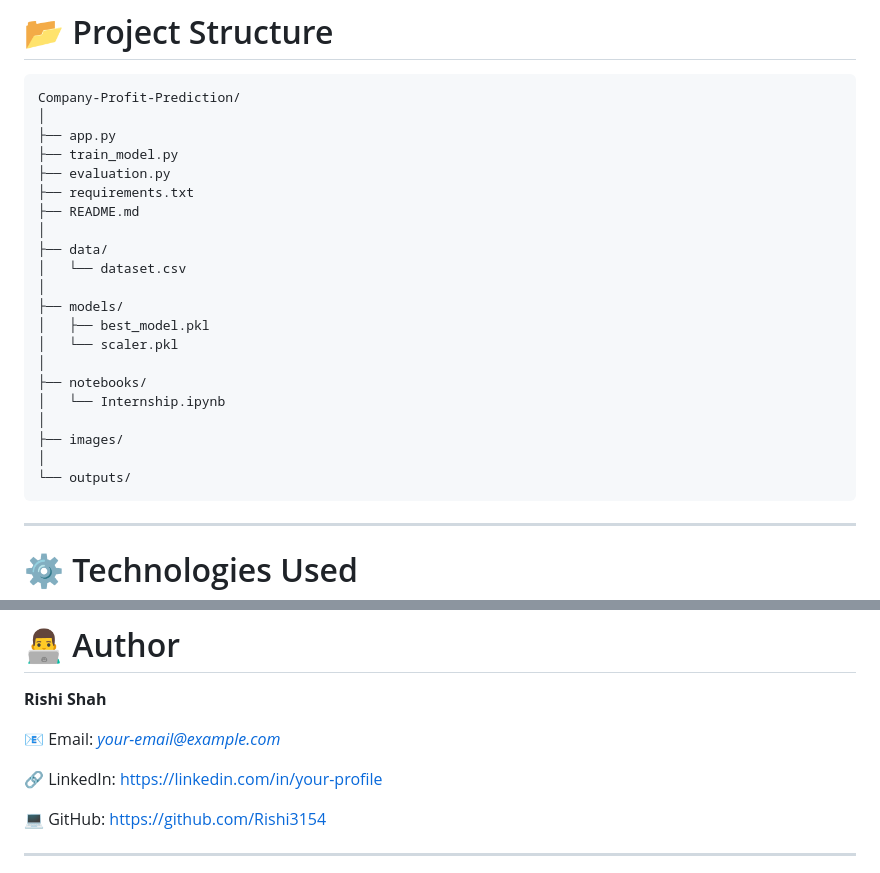
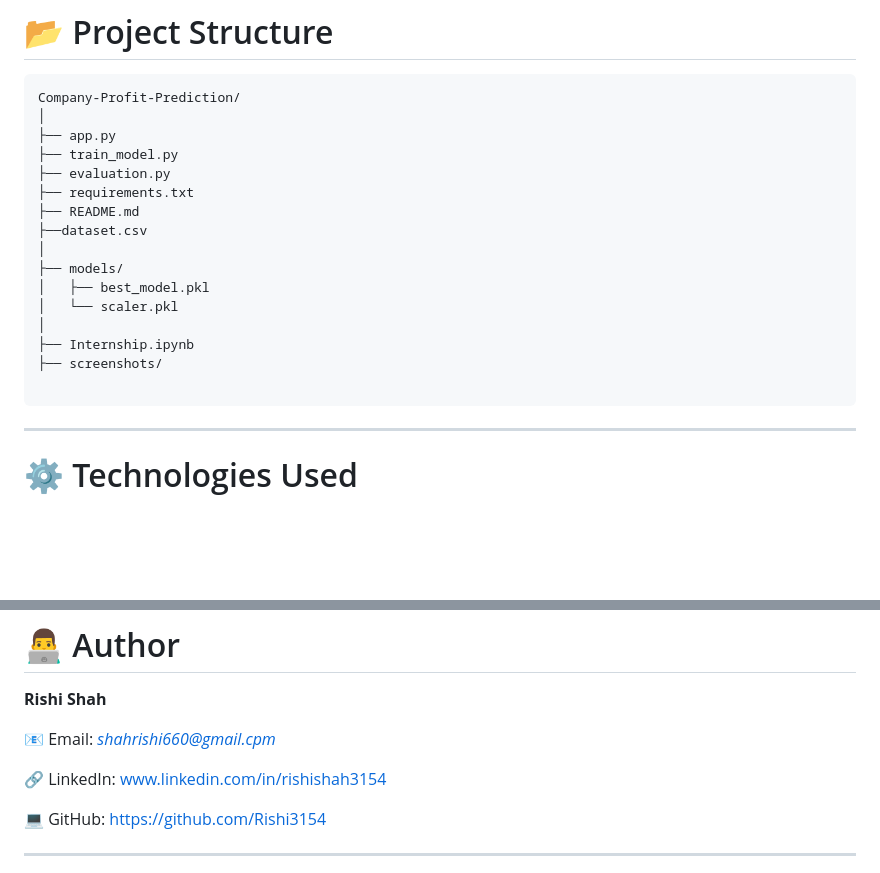
Before and after one commit to Rishi3154/company-profit-prediction, a Markdown page: README.md, 2 parts joined by grey strips. Rendered like a GitHub page; blank space fills up the shorter version.

Commit message:
Fix image paths and update author email and LinkedIn
Updated image paths and author contact information in README.

````diff
--- a/README.md
+++ b/README.md
@@ -65,20 +65,15 @@ Company-Profit-Prediction/
 ├── evaluation.py
 ├── requirements.txt
 ├── README.md
-│
-├── data/
-│   └── dataset.csv
+├──dataset.csv
 │
 ├── models/
 │   ├── best_model.pkl
 │   └── scaler.pkl
 │
-├── notebooks/
-│   └── Internship.ipynb
-│
-├── images/
-│
-└── outputs/
+├── Internship.ipynb
+├── screenshots/
+
 ```
 
 ---
@@ -207,9 +202,9 @@ The dataset contains historical company expenditure data with the following feat
 
 **Rishi Shah**
 
-📧 Email: *your-email@example.com*
+📧 Email: *shahrishi660@gmail.cpm*
 
-🔗 LinkedIn: https://linkedin.com/in/your-profile
+🔗 LinkedIn: www.linkedin.com/in/rishishah3154
 
 💻 GitHub: https://github.com/Rishi3154
 
````
Also changed, not shown: other parts of README.md (+5 -5 lines).
